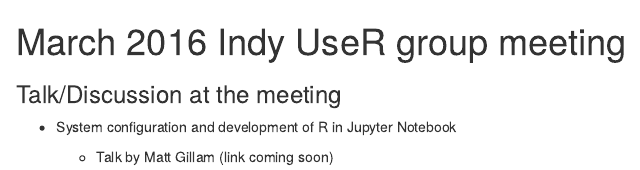
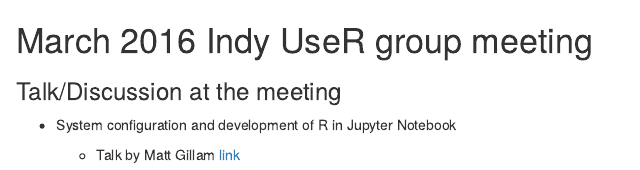
Before and after one commit to IndyUseR/Meetings, an R Markdown document (2016_03_March/meetingMinutes.Rmd): the page in a window 1100 px wide, from its top. The pictures show the output file 2016_03_March/meetingMinutes.html that the author committed with the source, opened offline.

Commit message:
added link to 2016-03 talk

```diff
--- a/2016_03_March/meetingMinutes.Rmd
+++ b/2016_03_March/meetingMinutes.Rmd
@@ -4,4 +4,4 @@
 
 *  System configuration and development of R in Jupyter Notebook
 
-      + Talk by Matt Gillam  (link coming soon)
+      + Talk by Matt Gillam [link](https://github.com/mpgilliam/System_configuration_and_development_of_R_in_Jupyter_Notebook)
```
Also changed, not shown: 2016_03_March/meetingMinutes.html.
